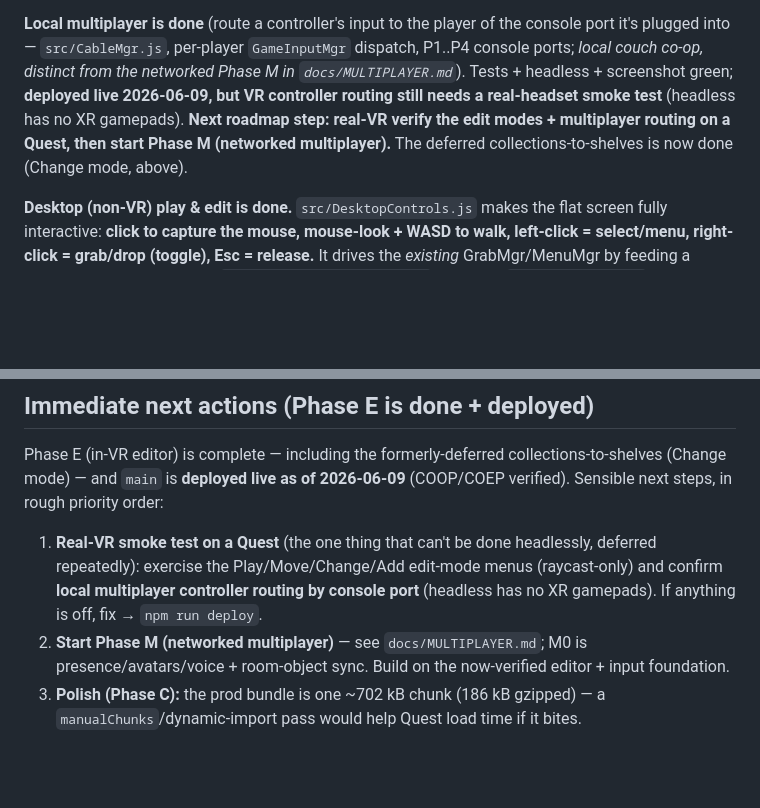
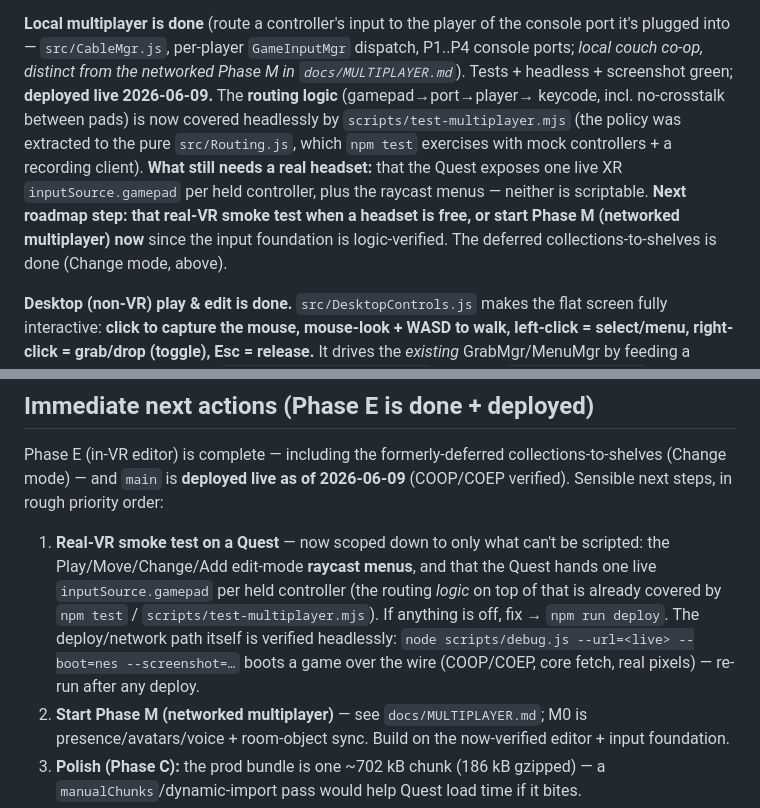
Before and after one commit to kblood/LibretroWebXR, a Markdown page: docs/HANDOFF.md, 2 parts joined by grey strips. Drawn GitHub-style; blank space fills up the shorter version.

Commit message:
docs: HANDOFF — routing now headlessly tested; scope down the VR smoke test
Record that gamepad→port→player routing is covered by test-multiplayer.mjs
/ src/Routing.js, the deploy/network path is verified via debug.js --boot,
and the real-headset to-do is now just raycast menus + live XR gamepads.

Co-Authored-By: Claude Opus 4.8 <noreply@anthropic.com>

```diff
--- a/docs/HANDOFF.md
+++ b/docs/HANDOFF.md
@@ -31,11 +31,15 @@ same as E.1/E.2/E.3).
 of the console port it's plugged into — `src/CableMgr.js`, per-player
 `GameInputMgr` dispatch, P1..P4 console ports; *local couch co-op, distinct from
 the networked Phase M in `docs/MULTIPLAYER.md`*). Tests + headless + screenshot
-green; **deployed live 2026-06-09, but VR controller routing still needs a
-real-headset smoke test** (headless has no XR gamepads). **Next roadmap step:
-real-VR verify the edit modes + multiplayer routing on a Quest, then start Phase M
-(networked multiplayer).** The deferred collections-to-shelves is now done (Change
-mode, above).
+green; **deployed live 2026-06-09.** The **routing logic** (gamepad→port→player→
+keycode, incl. no-crosstalk between pads) is now covered headlessly by
+`scripts/test-multiplayer.mjs` (the policy was extracted to the pure
+`src/Routing.js`, which `npm test` exercises with mock controllers + a recording
+client). **What still needs a real headset:** that the Quest exposes one live XR
+`inputSource.gamepad` per held controller, plus the raycast menus — neither is
+scriptable. **Next roadmap step: that real-VR smoke test when a headset is free,
+or start Phase M (networked multiplayer) now** since the input foundation is
+logic-verified. The deferred collections-to-shelves is done (Change mode, above).
 
 **Desktop (non-VR) play & edit is done.** `src/DesktopControls.js` makes the flat
 screen fully interactive: **click to capture the mouse, mouse-look + WASD to walk,
@@ -435,10 +439,14 @@ Phase E (in-VR editor) is complete — including the formerly-deferred
 collections-to-shelves (Change mode) — and `main` is **deployed live as of
 2026-06-09** (COOP/COEP verified). Sensible next steps, in rough priority order:
 
-1. **Real-VR smoke test on a Quest** (the one thing that can't be done headlessly,
-   deferred repeatedly): exercise the Play/Move/Change/Add edit-mode menus
-   (raycast-only) and confirm **local multiplayer controller routing by console
-   port** (headless has no XR gamepads). If anything is off, fix → `npm run deploy`.
+1. **Real-VR smoke test on a Quest** — now scoped down to only what can't be
+   scripted: the Play/Move/Change/Add edit-mode **raycast menus**, and that the
+   Quest hands one live `inputSource.gamepad` per held controller (the routing
+   *logic* on top of that is already covered by `npm test` /
+   `scripts/test-multiplayer.mjs`). If anything is off, fix → `npm run deploy`.
+   The deploy/network path itself is verified headlessly: `node scripts/debug.js
+   --url=<live> --boot=nes --screenshot=…` boots a game over the wire (COOP/COEP,
+   core fetch, real pixels) — re-run after any deploy.
 2. **Start Phase M (networked multiplayer)** — see `docs/MULTIPLAYER.md`; M0 is
    presence/avatars/voice + room-object sync. Build on the now-verified editor +
    input foundation.
```
